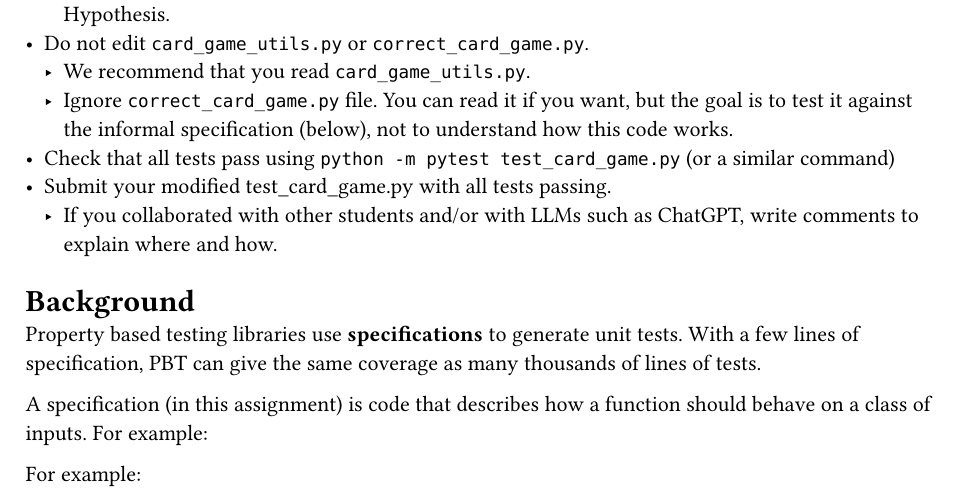
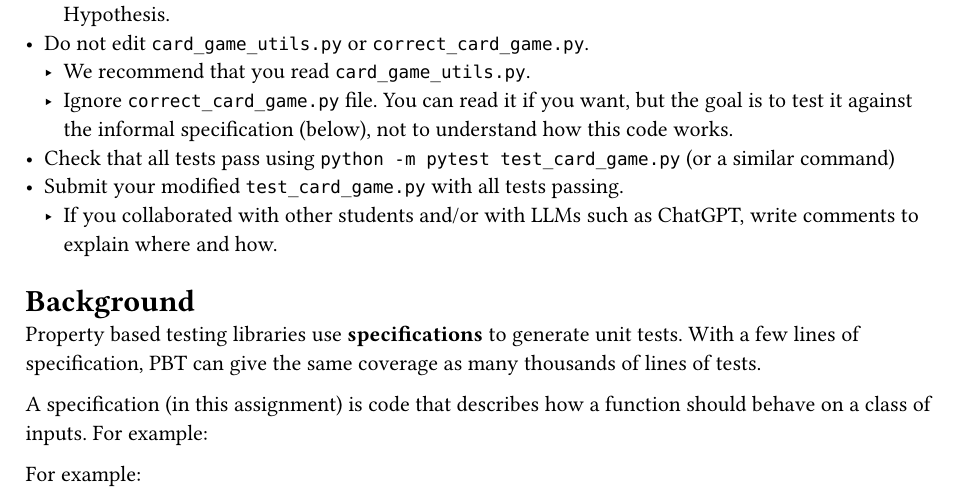
Before and after one commit to henryZheng727/cs6110, a Typst document (coding_assignments/property_based_testing/description.typ): part of page 1 of 3, cut so that both start at the same text. Compiled offline with Typst 0.15.

Commit message:
coding 1: update description

```diff
--- a/coding_assignments/property_based_testing/description.typ
+++ b/coding_assignments/property_based_testing/description.typ
@@ -16,7 +16,7 @@ Write predicates and generators to test a card game using the Hypothesis library
   - We recommend that you read `card_game_utils.py`.
   - Ignore `correct_card_game.py` file. You can read it if you want, but the goal is to test it against the informal specification (below), not to understand how this code works.
 - Check that all tests pass using `python -m pytest test_card_game.py` (or a similar command)
-- Submit your modified test_card_game.py with all tests passing.
+- Submit your modified `test_card_game.py` with all tests passing.
   - If you collaborated with other students and/or with LLMs such as ChatGPT, write comments to explain where and how.
 
 = Background
```
Also changed, not shown: coding_assignments/natural_deduction/peirces_law.pdf (added), coding_assignments/natural_deduction/popl90.pdf (added).
